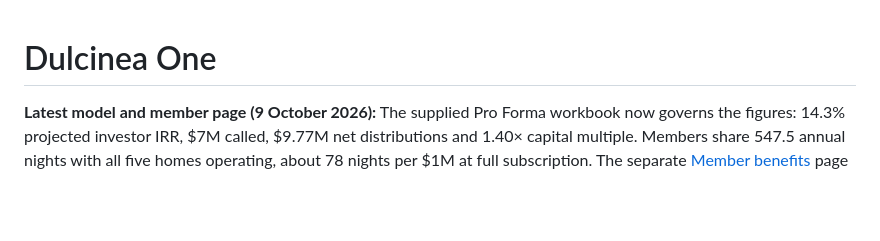
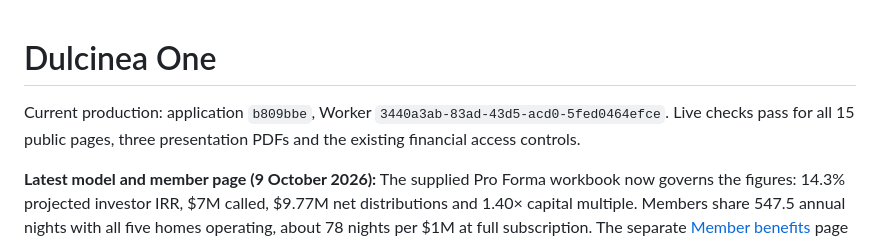
Before and after one commit to KIT-Capital/dulcinea-presentation, a Markdown page: README.md, the part around the change. Rendered like a GitHub page; blank space fills up the shorter version.

Commit message:
Record verified member benefits publication and PowerPoint 037

```diff
--- a/README.md
+++ b/README.md
@@ -1,4 +1,6 @@
 # Dulcinea One
+
+Current production: application `b809bbe`, Worker `3440a3ab-83ad-43d5-acd0-5fed0464efce`. Live checks pass for all 15 public pages, three presentation PDFs and the existing financial access controls.
 
 **Latest model and member page (9 October 2026):** The supplied Pro Forma workbook now governs the figures: 14.3% projected investor IRR, $7M called, $9.77M net distributions and 1.40× capital multiple. Members share 547.5 annual nights with all five homes operating, about 78 nights per $1M at full subscription. The separate [Member benefits](member-benefits.html) page sits under Resources, outside the presentation sequence, with a commitment calculator, stay inclusions, 33%/25% discounts and conditional collective benefits. Cancellation follows the user-selected Pacaso approach: cancel as soon as plans change; no fixed 30/60-day notice. See [model reconciliation](docs/model-latest-reconciliation.md) and [release validation](docs/validation-2026-10-09-member-benefits.md).
 
```
Also changed, not shown: docs/HANDOFF.md (+4 -0 lines), docs/validation-2026-10-09-member-benefits.md (+15 -1 lines).
